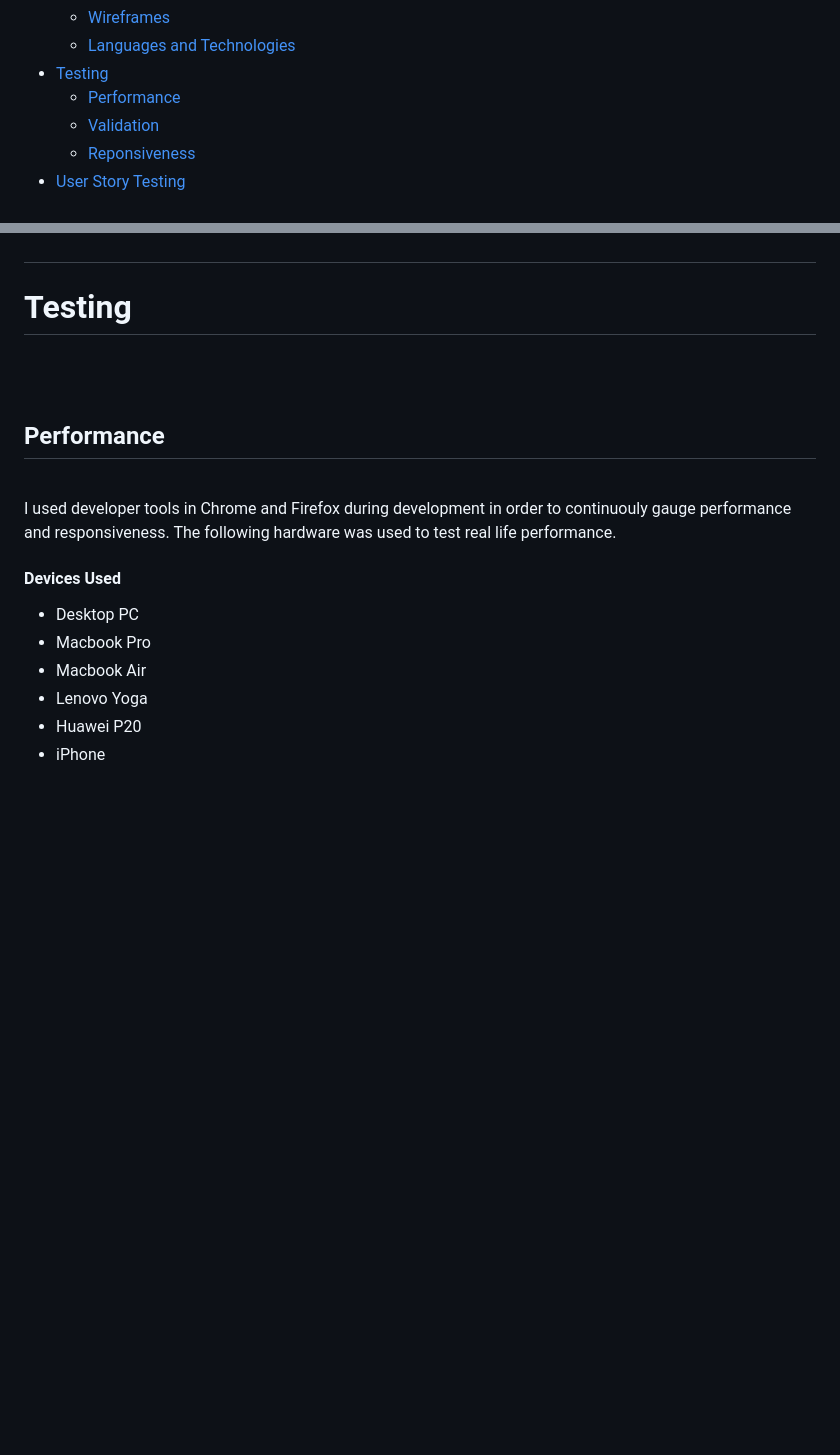
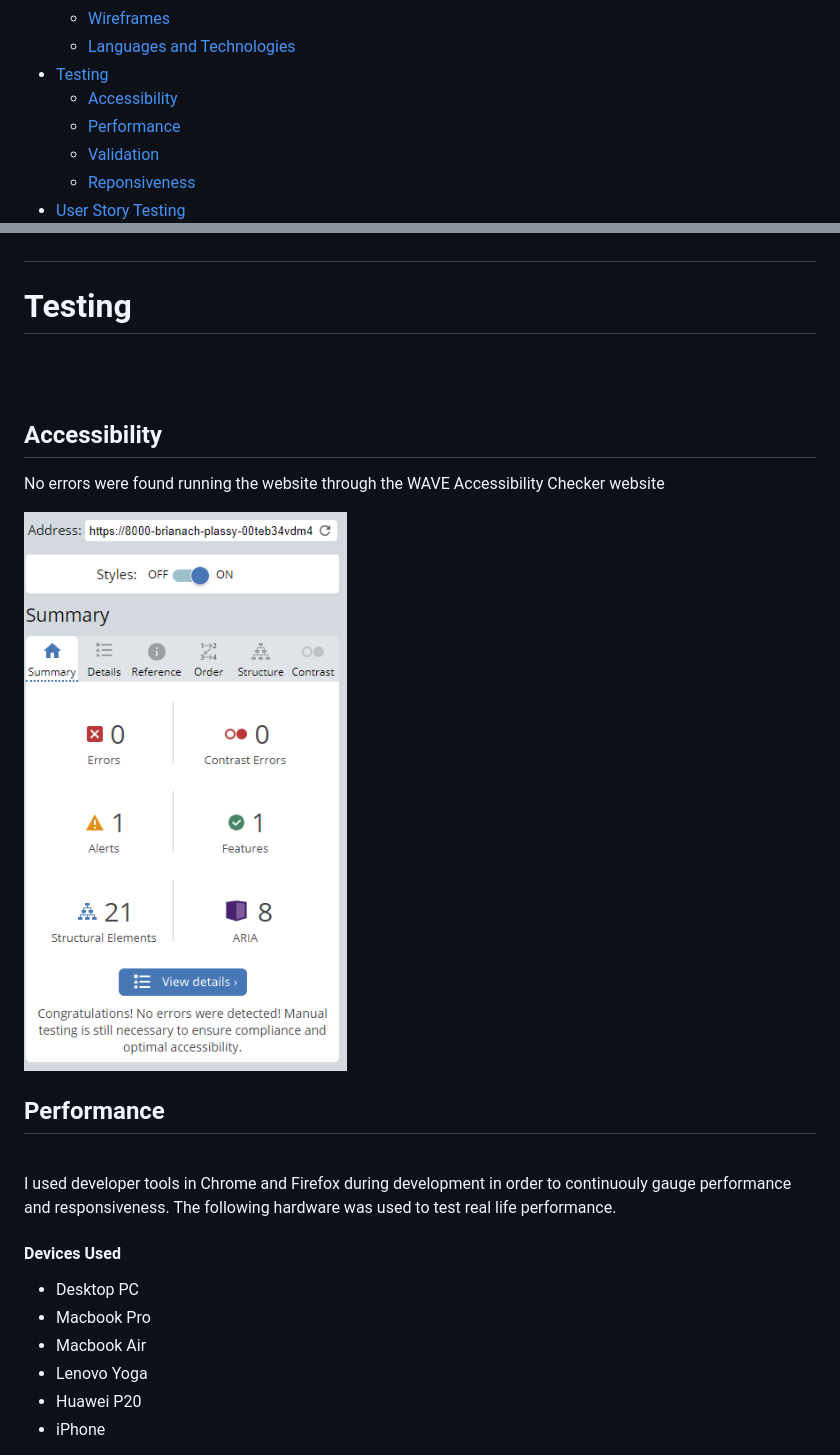
Before and after one commit to brianach/plassy, a Markdown page: README.md, 2 parts joined by grey strips. Rendered like a GitHub page; pictures changed too: doc/perform/accessibility.png (added); blank space fills up the shorter version.

Commit message:
rescue images links styling changed in history-1960.html and accessiblility result added to readme

```diff
--- a/README.md
+++ b/README.md
@@ -27,6 +27,7 @@
   + [Wireframes](#wireframes)
   + [Languages and Technologies](#languages-and-technologies)
 - [Testing](#testing)
+  + [Accessibility](#accessibility)
   + [Performance](#performance)
   + [Validation](#validation)
   + [Reponsiveness](#responsiveness)
@@ -151,6 +152,12 @@ I chose not to turn the timeline at the bottom of the home page into a navigatio
 ## <h1>Testing</h1><br>
 
 <br>
+
+### <h2>Accessibility</h2>
+
+No errors were found running the website through the WAVE Accessibility Checker website
+
+![Accessibility Result](doc/perform/accessibility.png)
 
 ### <h2>Performance</h2><br>
 
```
Also changed, not shown: 1 other file.
